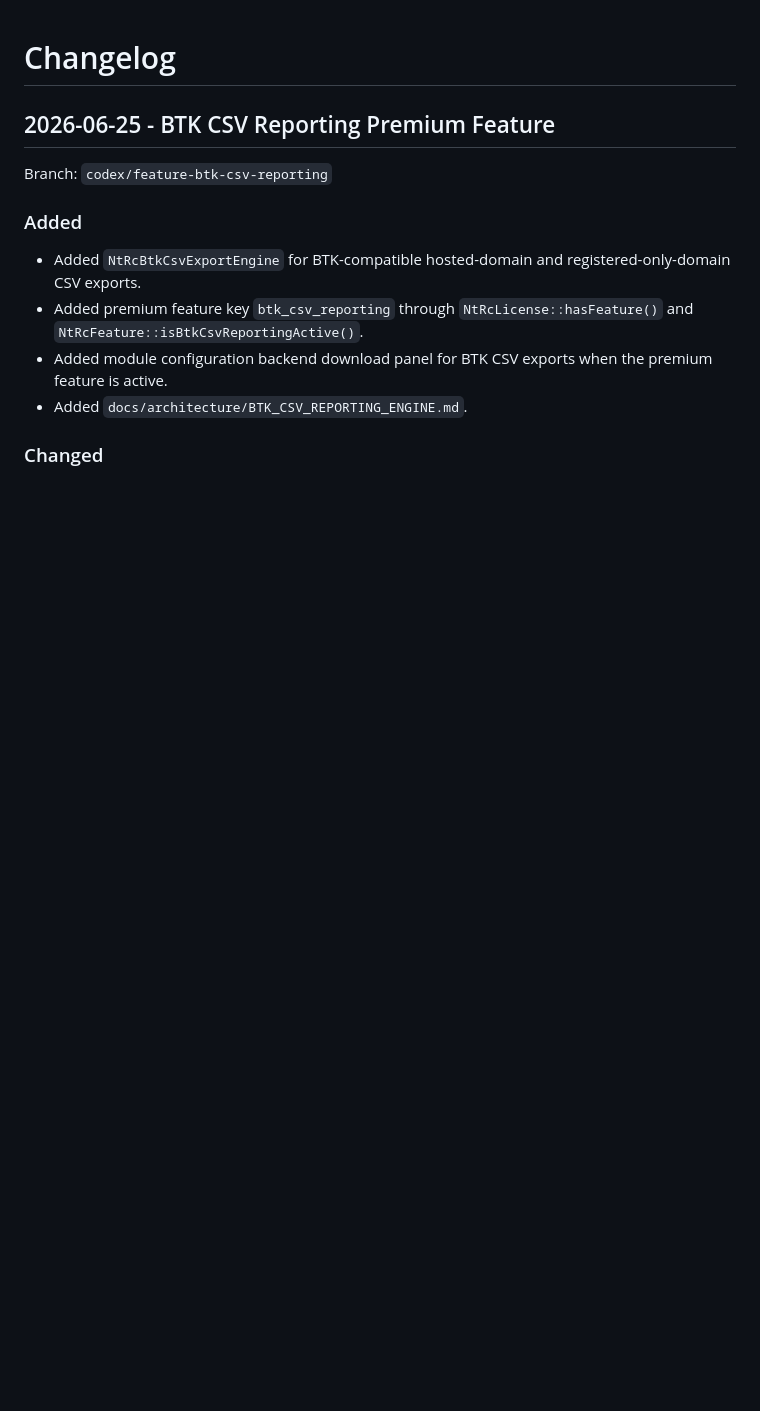
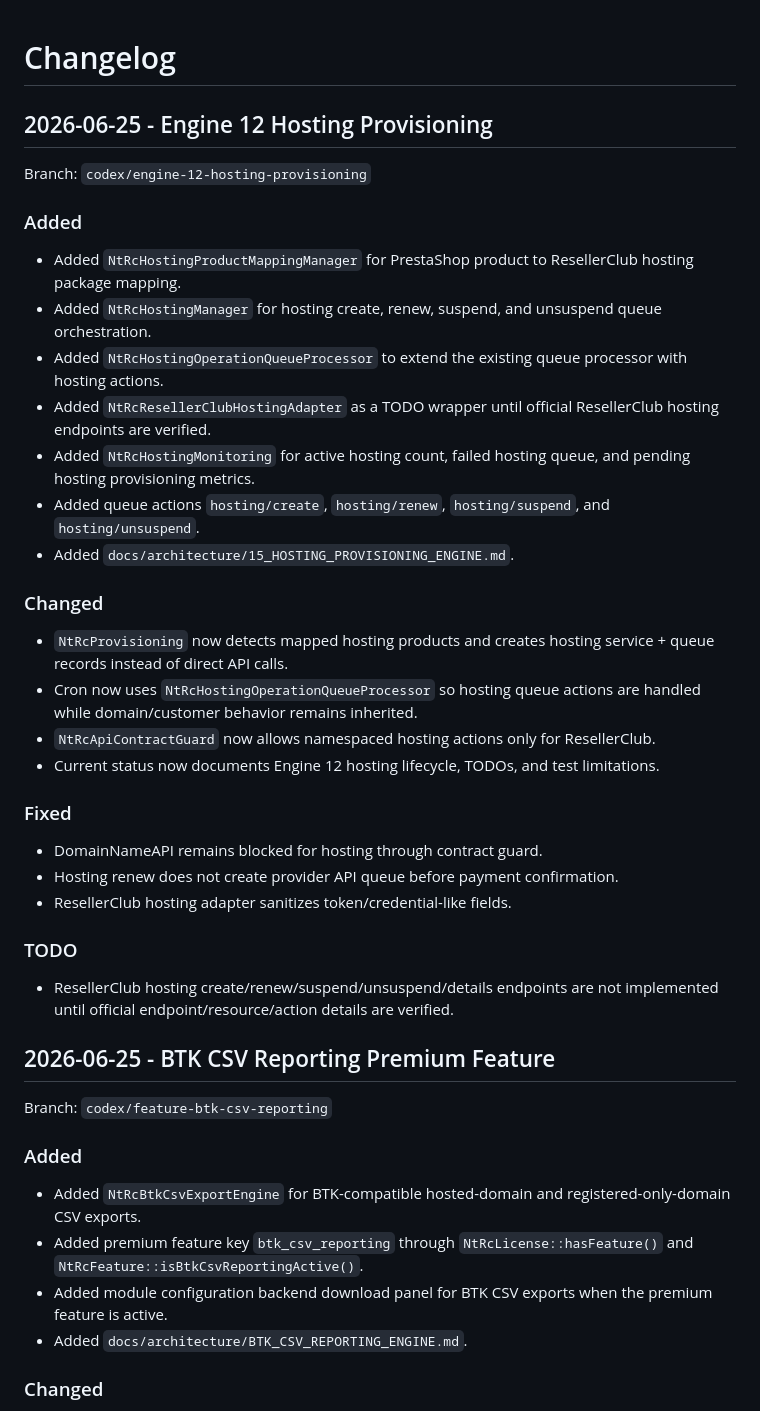
Before and after one commit to netwoturk/ntresellerclub, a Markdown page: CHANGELOG.md, the part around the change. Drawn GitHub-style; blank space fills up the shorter version.

Commit message:
Update changelog for Engine 12

```diff
--- a/CHANGELOG.md
+++ b/CHANGELOG.md
@@ -1,4 +1,35 @@
 # Changelog
+
+## 2026-06-25 - Engine 12 Hosting Provisioning
+
+Branch: `codex/engine-12-hosting-provisioning`
+
+### Added
+
+- Added `NtRcHostingProductMappingManager` for PrestaShop product to ResellerClub hosting package mapping.
+- Added `NtRcHostingManager` for hosting create, renew, suspend, and unsuspend queue orchestration.
+- Added `NtRcHostingOperationQueueProcessor` to extend the existing queue processor with hosting actions.
+- Added `NtRcResellerClubHostingAdapter` as a TODO wrapper until official ResellerClub hosting endpoints are verified.
+- Added `NtRcHostingMonitoring` for active hosting count, failed hosting queue, and pending hosting provisioning metrics.
+- Added queue actions `hosting/create`, `hosting/renew`, `hosting/suspend`, and `hosting/unsuspend`.
+- Added `docs/architecture/15_HOSTING_PROVISIONING_ENGINE.md`.
+
+### Changed
+
+- `NtRcProvisioning` now detects mapped hosting products and creates hosting service + queue records instead of direct API calls.
+- Cron now uses `NtRcHostingOperationQueueProcessor` so hosting queue actions are handled while domain/customer behavior remains inherited.
+- `NtRcApiContractGuard` now allows namespaced hosting actions only for ResellerClub.
+- Current status now documents Engine 12 hosting lifecycle, TODOs, and test limitations.
+
+### Fixed
+
+- DomainNameAPI remains blocked for hosting through contract guard.
+- Hosting renew does not create provider API queue before payment confirmation.
+- ResellerClub hosting adapter sanitizes token/credential-like fields.
+
+### TODO
+
+- ResellerClub hosting create/renew/suspend/unsuspend/details endpoints are not implemented until official endpoint/resource/action details are verified.
 
 ## 2026-06-25 - BTK CSV Reporting Premium Feature
 
```
